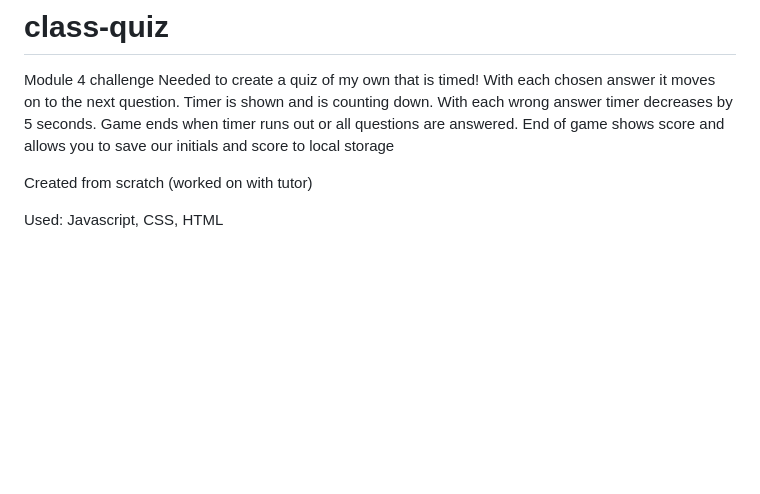
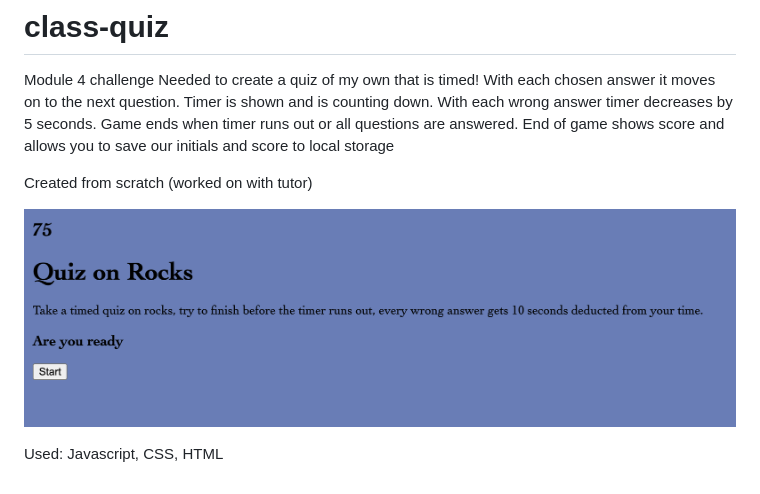
Before and after one commit to conleyannmarie/class-quiz, a Markdown page: README.md, the part around the change. Rendered like a GitHub page; pictures changed too: assets/startpage.png (added); blank space fills up the shorter version.

Commit message:
added schreenshot

```diff
--- a/README.md
+++ b/README.md
@@ -6,4 +6,6 @@ End of game shows score and allows you to save our initials and score to local s
 
 Created from scratch (worked on with tutor)
 
+![screenshot](assets/startpage.png)
+
 Used: Javascript, CSS, HTML
```
